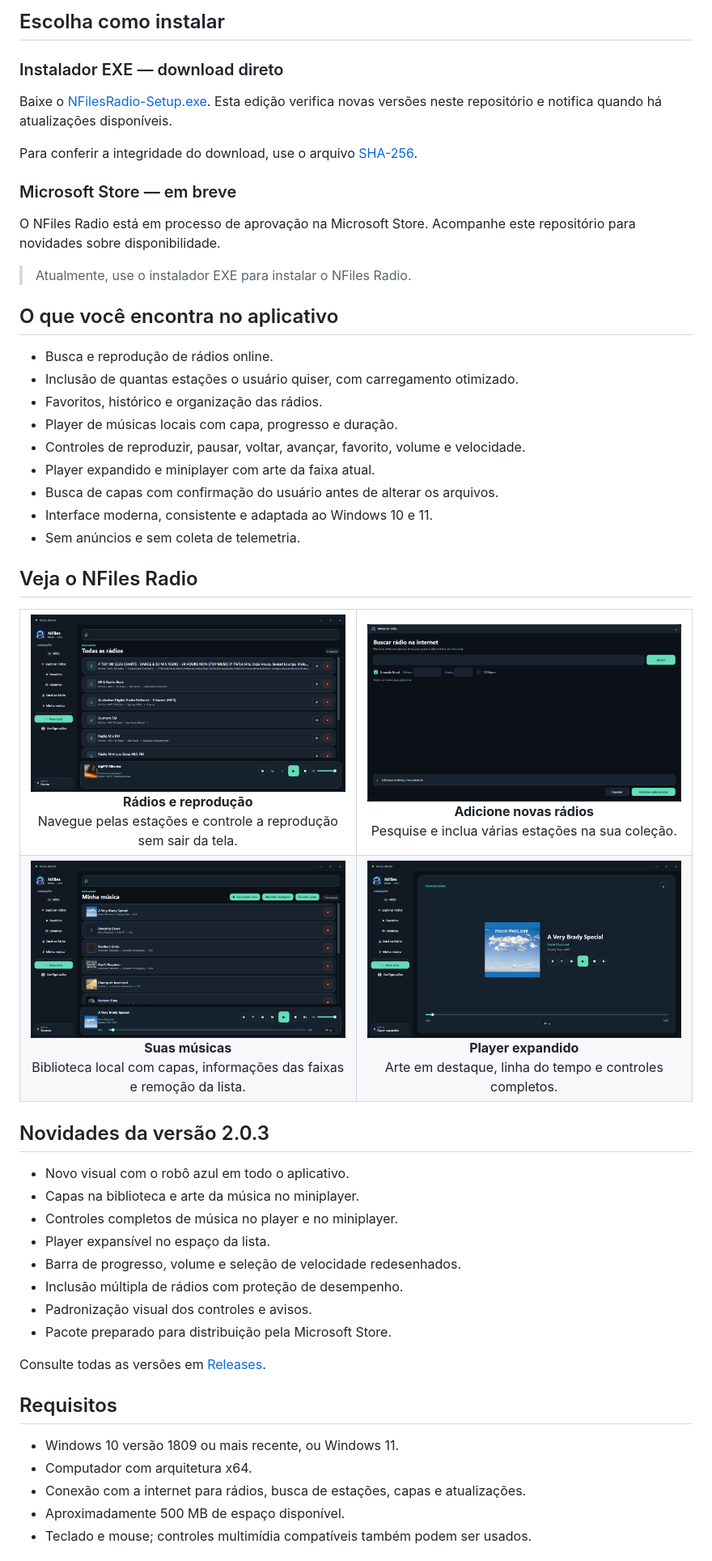
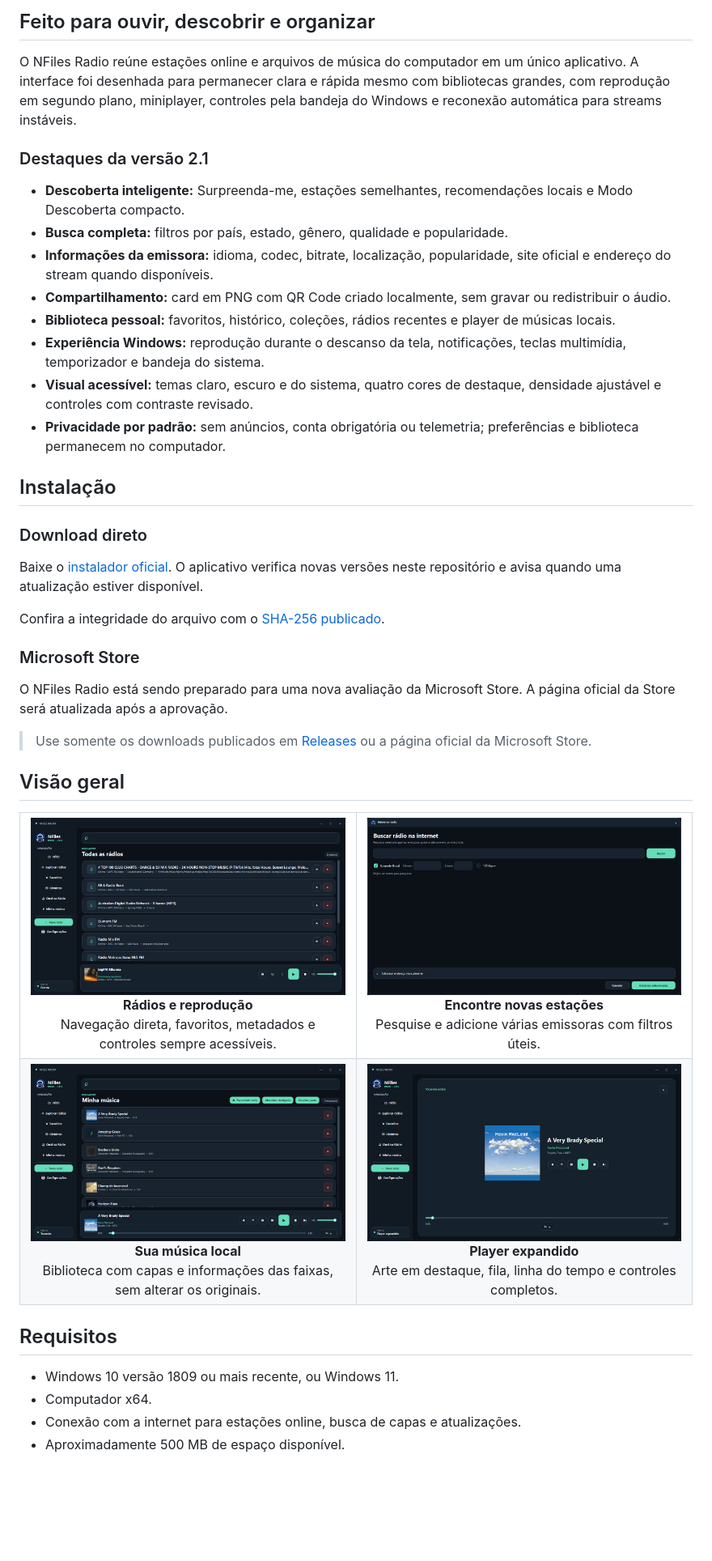
Before and after one commit to neurofiles1982-hub/NFiles-Radio-Downloads, a Markdown page: README.md, the part around one of its changes. Shown at 81% size. Rendered like a GitHub page; blank space fills up the shorter version.

Commit message:
docs: present NFiles Radio 2.1 professionally

```diff
--- a/README.md
+++ b/README.md
@@ -19,32 +20,35 @@
 </p>
 
-## Escolha como instalar
+## Feito para ouvir, descobrir e organizar
 
-### Instalador EXE — download direto
+O NFiles Radio reúne estações online e arquivos de música do computador em um único aplicativo. A interface foi desenhada para permanecer clara e rápida mesmo com bibliotecas grandes, com reprodução em segundo plano, miniplayer, controles pela bandeja do Windows e reconexão automática para streams instáveis.
 
-Baixe o [NFilesRadio-Setup.exe](https://github.com/neurofiles1982-hub/NFiles-Radio-Downloads/releases/latest/download/NFilesRadio-Setup.exe). Esta edição verifica novas versões neste repositório e notifica quando há atualizações disponíveis.
+### Destaques da versão 2.1
 
-Para conferir a integridade do download, use o arquivo [SHA-256](https://github.com/neurofiles1982-hub/NFiles-Radio-Downloads/releases/latest/download/NFilesRadio-Setup.exe.sha256).
+- **Descoberta inteligente:** Surpreenda-me, estações semelhantes, recomendações locais e Modo Descoberta compacto.
+- **Busca completa:** filtros por país, estado, gênero, qualidade e popularidade.
+- **Informações da emissora:** idioma, codec, bitrate, localização, popularidade, site oficial e endereço do stream quando disponíveis.
+- **Compartilhamento:** card em PNG com QR Code criado localmente, sem gravar ou redistribuir o áudio.
+- **Biblioteca pessoal:** favoritos, histórico, coleções, rádios recentes e player de músicas locais.
+- **Experiência Windows:** reprodução durante o descanso da tela, notificações, teclas multimídia, temporizador e bandeja do sistema.
+- **Visual acessível:** temas claro, escuro e do sistema, quatro cores de destaque, densidade ajustável e controles com contraste revisado.
+- **Privacidade por padrão:** sem anúncios, conta obrigatória ou telemetria; preferências e biblioteca permanecem no computador.
 
-### Microsoft Store — em breve
+## Instalação
 
-O NFiles Radio está em processo de aprovação na Microsoft Store. Acompanhe este repositório para novidades sobre disponibilidade.
+### Download direto
 
-> Atualmente, use o instalador EXE para instalar o NFiles Radio.
+Baixe o [instalador oficial](https://github.com/neurofiles1982-hub/NFiles-Radio-Downloads/releases/latest/download/NFilesRadio-Setup.exe). O aplicativo verifica novas versões neste repositório e avisa quando uma atualização estiver disponível.
 
-## O que você encontra no aplicativo
+Confira a integridade do arquivo com o [SHA-256 publicado](https://github.com/neurofiles1982-hub/NFiles-Radio-Downloads/releases/latest/download/NFilesRadio-Setup.exe.sha256).
 
-- Busca e reprodução de rádios online.
-- Inclusão de quantas estações o usuário quiser, com carregamento otimizado.
-- Favoritos, histórico e organização das rádios.
-- Player de músicas locais com capa, progresso e duração.
-- Controles de reproduzir, pausar, voltar, avançar, favorito, volume e velocidade.
-- Player expandido e miniplayer com arte da faixa atual.
-- Busca de capas com confirmação do usuário antes de alterar os arquivos.
-- Interface moderna, consistente e adaptada ao Windows 10 e 11.
-- Sem anúncios e sem coleta de telemetria.
+### Microsoft Store
 
-## Veja o NFiles Radio
+O NFiles Radio está sendo preparado para uma nova avaliação da Microsoft Store. A página oficial da Store será atualizada após a aprovação.
+
+> Use somente os downloads publicados em [Releases](https://github.com/neurofiles1982-hub/NFiles-Radio-Downloads/releases) ou a página oficial da Microsoft Store.
+
+## Visão geral
 
 <table>
   <tr>
@@ -53,16 +57,16 @@ O NFiles Radio está em processo de aprovação na Microsoft Store. Acompanhe es
       <strong>Rádios e reprodução</strong><br>
-      Navegue pelas estações e controle a reprodução sem sair da tela.
+      Navegação direta, favoritos, metadados e controles sempre acessíveis.
     </td>
     <td width="50%" align="center">
-      <img src="assets/nfiles-radio-2.0.3-adicionar-radios.png" alt="Busca e inclusão de rádios"><br>
-      <strong>Adicione novas rádios</strong><br>
-      Pesquise e inclua várias estações na sua coleção.
+      <img src="assets/nfiles-radio-2.0.3-adicionar-radios.png" alt="Pesquisa de estações no NFiles Radio"><br>
+      <strong>Encontre novas estações</strong><br>
+      Pesquise e adicione várias emissoras com filtros úteis.
     </td>
   </tr>
   <tr>
     <td width="50%" align="center">
       <img src="assets/nfiles-radio-2.0.3-musicas.png" alt="Biblioteca de músicas locais"><br>
-      <strong>Suas músicas</strong><br>
-      Biblioteca local com capas, informações das faixas e remoção da lista.
+      <strong>Sua música local</strong><br>
+      Biblioteca com capas e informações das faixas, sem alterar os originais.
     </td>
     <td width="50%" align="center">
@@ -70,27 +74,13 @@ O NFiles Radio está em processo de aprovação na Microsoft Store. Acompanhe es
       <strong>Player expandido</strong><br>
-      Arte em destaque, linha do tempo e controles completos.
+      Arte em destaque, fila, linha do tempo e controles completos.
     </td>
   </tr>
 </table>
 
-## Novidades da versão 2.0.3
-
-- Novo visual com o robô azul em todo o aplicativo.
-- Capas na biblioteca e arte da música no miniplayer.
-- Controles completos de música no player e no miniplayer.
-- Player expansível no espaço da lista.
-- Barra de progresso, volume e seleção de velocidade redesenhados.
-- Inclusão múltipla de rádios com proteção de desempenho.
-- Padronização visual dos controles e avisos.
-- Pacote preparado para distribuição pela Microsoft Store.
-
-Consulte todas as versões em [Releases](https://github.com/neurofiles1982-hub/NFiles-Radio-Downloads/releases).
-
 ## Requisitos
 
 - Windows 10 versão 1809 ou mais recente, ou Windows 11.
-- Computador com arquitetura x64.
-- Conexão com a internet para rádios, busca de estações, capas e atualizações.
+- Computador x64.
+- Conexão com a internet para estações online, busca de capas e atualizações.
 - Aproximadamente 500 MB de espaço disponível.
-- Teclado e mouse; controles multimídia compatíveis também podem ser usados.
 
```
Also changed, not shown: other parts of README.md (+22 -23 lines).
